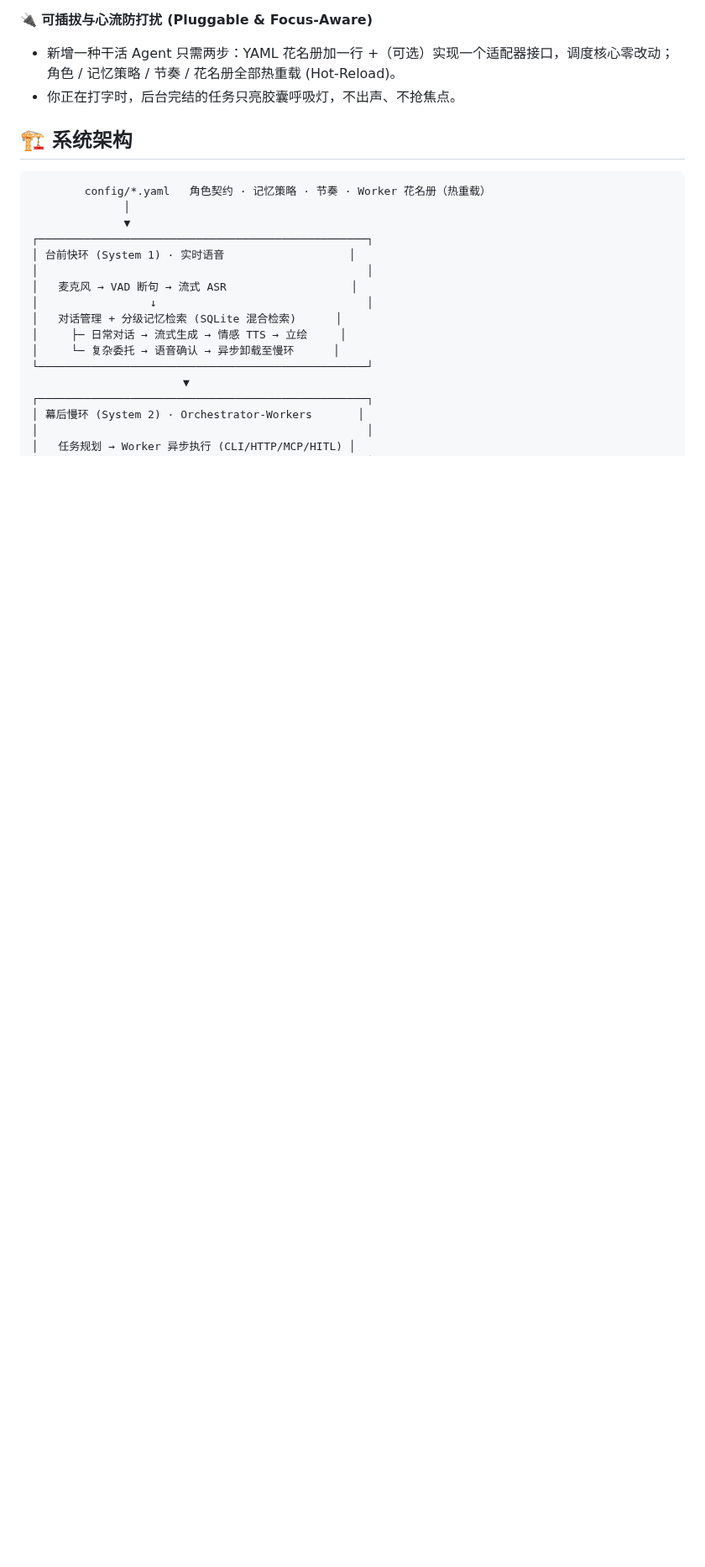
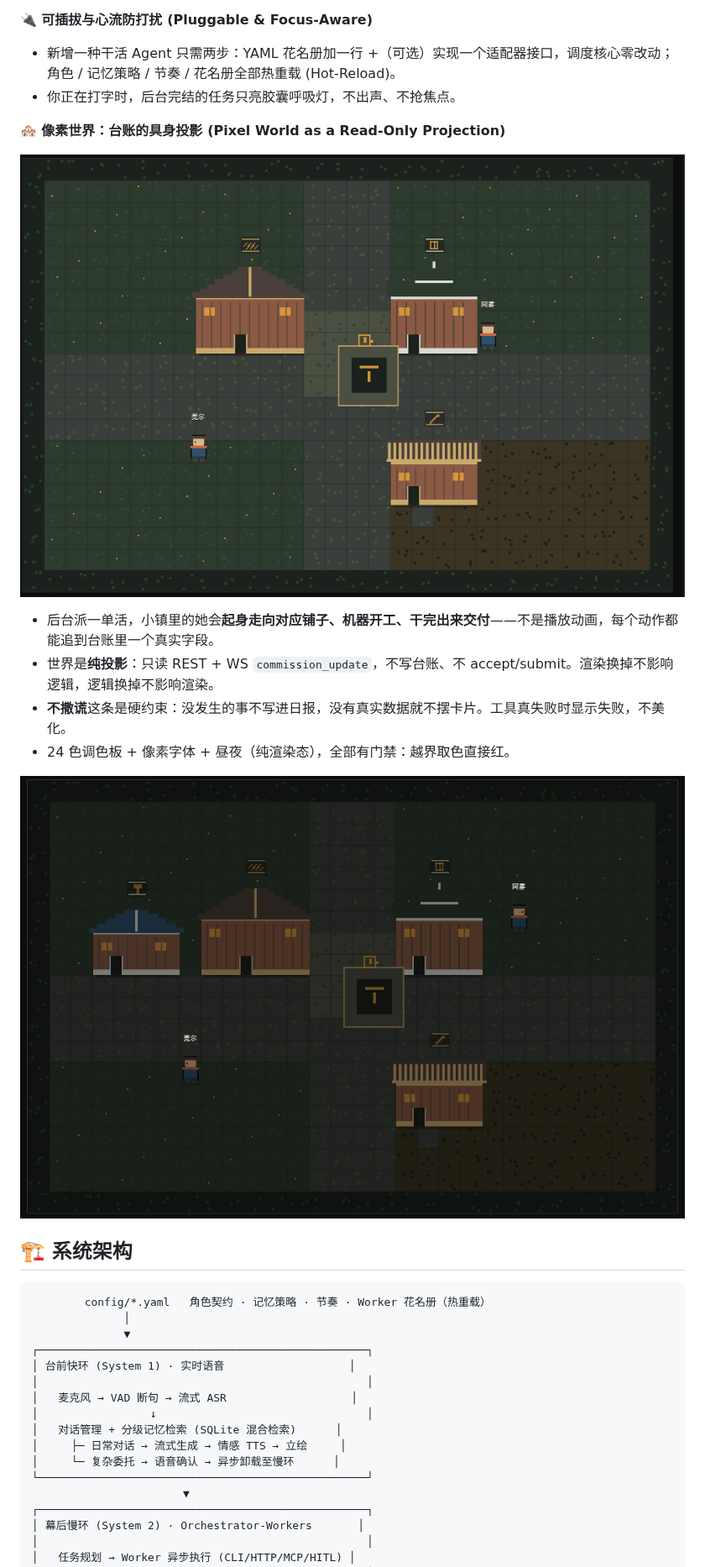
Before and after one commit to cs1lion/xiaoxi, a Markdown page: README.md, the part around one of its changes. Shown at 84% size. Rendered like a GitHub page; pictures changed too: docs/assets/pixel-world-live.png (added), docs/assets/pixel-world-night.png (added); blank space fills up the shorter version.

```diff
--- a/README.md
+++ b/README.md
@@ -19,6 +22,17 @@
 **🔌 可插拔与心流防打扰 (Pluggable & Focus-Aware)**
 - 新增一种干活 Agent 只需两步：YAML 花名册加一行 +（可选）实现一个适配器接口，调度核心零改动；角色 / 记忆策略 / 节奏 / 花名册全部热重载 (Hot-Reload)。
 - 你正在打字时，后台完结的任务只亮胶囊呼吸灯，不出声、不抢焦点。
+
+**🏘️ 像素世界：台账的具身投影 (Pixel World as a Read-Only Projection)**
+
+![像素小镇：莞尔在铺子里干活，阿雾在街上闲逛](docs/assets/pixel-world-live.png)
+
+- 后台派一单活，小镇里的她会**起身走向对应铺子、机器开工、干完出来交付**——不是播放动画，每个动作都能追到台账里一个真实字段。
+- 世界是**纯投影**：只读 REST + WS `commission_update`，不写台账、不 accept/submit。渲染换掉不影响逻辑，逻辑换掉不影响渲染。
+- **不撒谎**这条是硬约束：没发生的事不写进日报，没有真实数据就不摆卡片。工具真失败时显示失败，不美化。
+- 24 色调色板 + 像素字体 + 昼夜（纯渲染态），全部有门禁：越界取色直接红。
+
+![同一座小镇的夜景，纯渲染态，不写快照也不写台账](docs/assets/pixel-world-night.png)
 
 ## 🏗️ 系统架构
 
```
Also changed, not shown: other parts of README.md (+33 -3 lines), pixel-world/README.md (+1 -1 lines).
